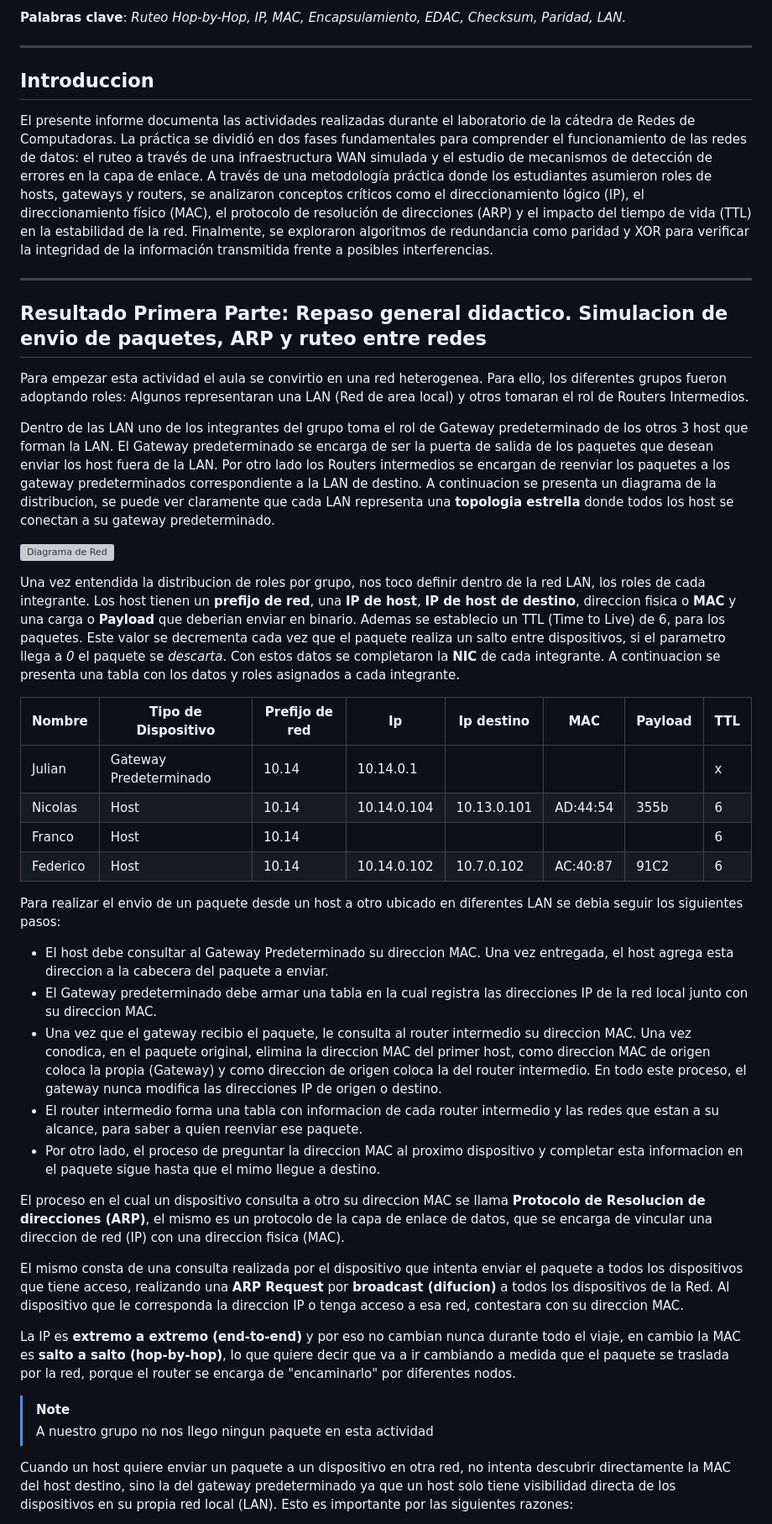
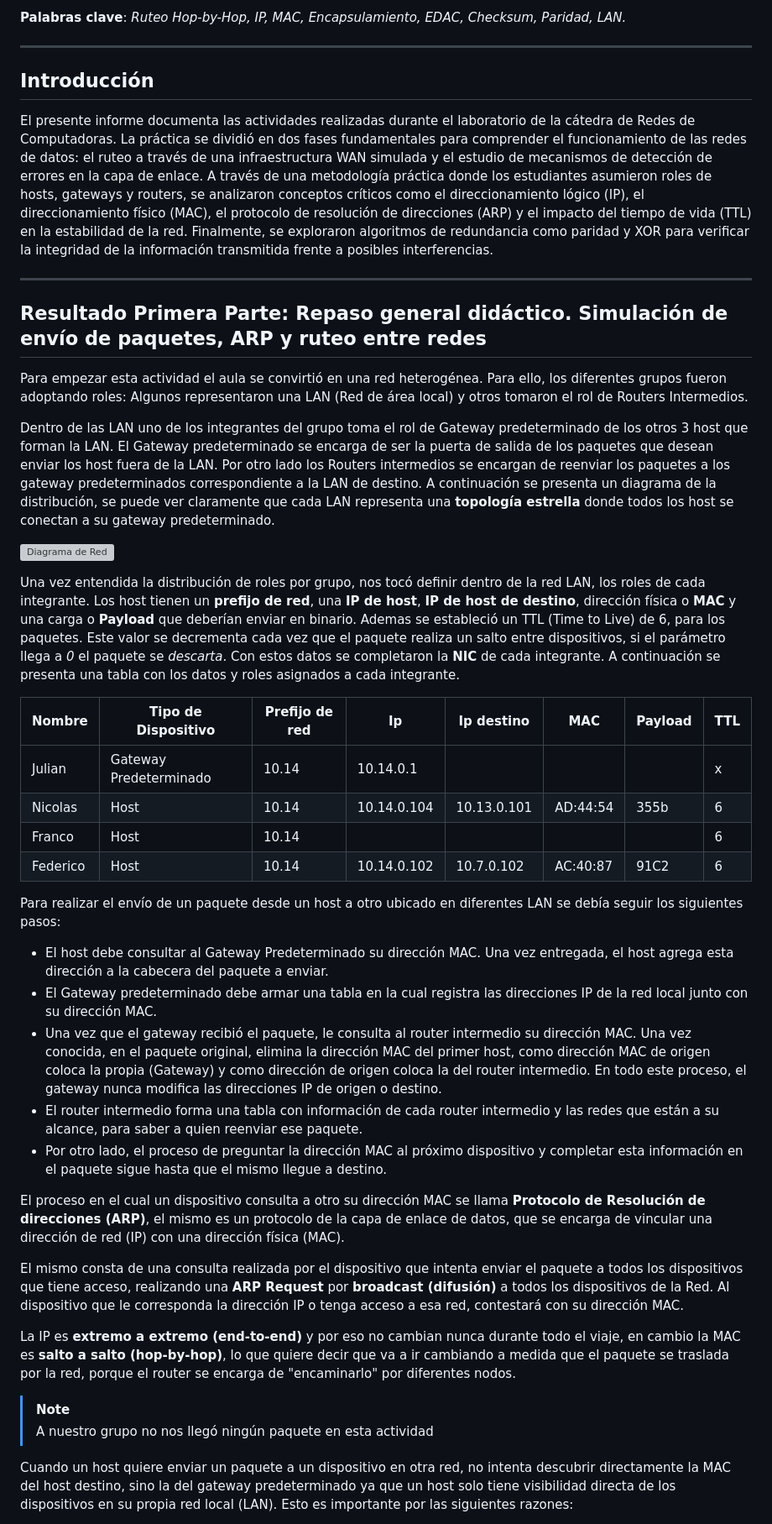
Before and after one commit to nicopinera/Redes-De-Compu-2026, a Markdown page: TP1/README.md, the part around one of its changes. Shown at 84% size. Rendered like a GitHub page; grey boxes are pictures that could not be loaded.

```diff
--- a/TP1/README.md
+++ b/TP1/README.md
@@ -40,21 +40,21 @@ Este documento detalla la simulación de una infraestructura de red WAN y el est
 
 ---
 
-## Introduccion
+## Introducción
 
 El presente informe documenta las actividades realizadas durante el laboratorio de la cátedra de Redes de Computadoras. La práctica se dividió en dos fases fundamentales para comprender el funcionamiento de las redes de datos: el ruteo a través de una infraestructura WAN simulada y el estudio de mecanismos de detección de errores en la capa de enlace. A través de una metodología práctica donde los estudiantes asumieron roles de hosts, gateways y routers, se analizaron conceptos críticos como el direccionamiento lógico (IP), el direccionamiento físico (MAC), el protocolo de resolución de direcciones (ARP) y el impacto del tiempo de vida (TTL) en la estabilidad de la red. Finalmente, se exploraron algoritmos de redundancia como paridad y XOR para verificar la integridad de la información transmitida frente a posibles interferencias.
 
 ---
 
-## Resultado Primera Parte: Repaso general didactico. Simulacion de envio de paquetes, ARP y ruteo entre redes
+## Resultado Primera Parte: Repaso general didáctico. Simulación de envío de paquetes, ARP y ruteo entre redes
 
-Para empezar esta actividad el aula se convirtio en una red heterogenea. Para ello, los diferentes grupos fueron adoptando roles: Algunos representaran una LAN (Red de area local) y otros tomaran el rol de Routers Intermedios.
+Para empezar esta actividad el aula se convirtió en una red heterogénea. Para ello, los diferentes grupos fueron adoptando roles: Algunos representaron una LAN (Red de área local) y otros tomaron el rol de Routers Intermedios.
 
-Dentro de las LAN uno de los integrantes del grupo toma el rol de Gateway predeterminado de los otros 3 host que forman la LAN. El Gateway predeterminado se encarga de ser la puerta de salida de los paquetes que desean enviar los host fuera de la LAN. Por otro lado los Routers intermedios se encargan de reenviar los paquetes a los gateway predeterminados correspondiente a la LAN de destino. A continuacion se presenta un diagrama de la distribucion, se puede ver claramente que cada LAN representa una **topologia estrella** donde todos los host se conectan a su gateway predeterminado.
+Dentro de las LAN uno de los integrantes del grupo toma el rol de Gateway predeterminado de los otros 3 host que forman la LAN. El Gateway predeterminado se encarga de ser la puerta de salida de los paquetes que desean enviar los host fuera de la LAN. Por otro lado los Routers intermedios se encargan de reenviar los paquetes a los gateway predeterminados correspondiente a la LAN de destino. A continuación se presenta un diagrama de la distribución, se puede ver claramente que cada LAN representa una **topología estrella** donde todos los host se conectan a su gateway predeterminado.
 
 ![Diagrama de Red](https://github.com/user-attachments/assets/5a4898bb-138c-47f1-b6aa-8adc413afd83)
 
-Una vez entendida la distribucion de roles por grupo, nos toco definir dentro de la red LAN, los roles de cada integrante. Los host tienen un **prefijo de red**, una **IP de host**, **IP de host de destino**, direccion fisica o **MAC** y una carga o **Payload** que deberian enviar en binario. Ademas se establecio un TTL (Time to Live) de 6, para los paquetes. Este valor se decrementa cada vez que el paquete realiza un salto entre dispositivos, si el parametro llega a _0_ el paquete se _descarta_. Con estos datos se completaron la **NIC** de cada integrante. A continuacion se presenta una tabla con los datos y roles asignados a cada integrante.
+Una vez entendida la distribución de roles por grupo, nos tocó definir dentro de la red LAN, los roles de cada integrante. Los host tienen un **prefijo de red**, una **IP de host**, **IP de host de destino**, dirección física o **MAC** y una carga o **Payload** que deberían enviar en binario. Ademas se estableció un TTL (Time to Live) de 6, para los paquetes. Este valor se decrementa cada vez que el paquete realiza un salto entre dispositivos, si el parámetro llega a _0_ el paquete se _descarta_. Con estos datos se completaron la **NIC** de cada integrante. A continuación se presenta una tabla con los datos y roles asignados a cada integrante.
 
 | Nombre   | Tipo de Dispositivo    | Prefijo de red | Ip          | Ip destino  | MAC      | Payload | TTL |
 | -------- | ---------------------- | -------------- | ----------- | ----------- | -------- | ------- | --- |
@@ -63,22 +63,22 @@ Una vez entendida la distribucion de roles por grupo, nos toco definir dentro de
 | Franco   | Host                   | 10.14          |             |             |          |         | 6   |
 | Federico | Host                   | 10.14          | 10.14.0.102 | 10.7.0.102  | AC:40:87 | 91C2    | 6   |
 
-Para realizar el envio de un paquete desde un host a otro ubicado en diferentes LAN se debia seguir los siguientes pasos:
+Para realizar el envío de un paquete desde un host a otro ubicado en diferentes LAN se debía seguir los siguientes pasos:
 
-- El host debe consultar al Gateway Predeterminado su direccion MAC. Una vez entregada, el host agrega esta direccion a la cabecera del paquete a enviar.
-- El Gateway predeterminado debe armar una tabla en la cual registra las direcciones IP de la red local junto con su direccion MAC.
-- Una vez que el gateway recibio el paquete, le consulta al router intermedio su direccion MAC. Una vez conodica, en el paquete original, elimina la direccion MAC del primer host, como direccion MAC de origen coloca la propia (Gateway) y como direccion de origen coloca la del router intermedio. En todo este proceso, el gateway nunca modifica las direcciones IP de origen o destino.
-- El router intermedio forma una tabla con informacion de cada router intermedio y las redes que estan a su alcance, para saber a quien reenviar ese paquete.
-- Por otro lado, el proceso de preguntar la direccion MAC al proximo dispositivo y completar esta informacion en el paquete sigue hasta que el mimo llegue a destino.
+- El host debe consultar al Gateway Predeterminado su dirección MAC. Una vez entregada, el host agrega esta dirección a la cabecera del paquete a enviar.
+- El Gateway predeterminado debe armar una tabla en la cual registra las direcciones IP de la red local junto con su dirección MAC.
+- Una vez que el gateway recibió el paquete, le consulta al router intermedio su dirección MAC. Una vez conocida, en el paquete original, elimina la dirección MAC del primer host, como dirección MAC de origen coloca la propia (Gateway) y como dirección de origen coloca la del router intermedio. En todo este proceso, el gateway nunca modifica las direcciones IP de origen o destino.
+- El router intermedio forma una tabla con información de cada router intermedio y las redes que están a su alcance, para saber a quien reenviar ese paquete.
+- Por otro lado, el proceso de preguntar la dirección MAC al próximo dispositivo y completar esta información en el paquete sigue hasta que el mismo llegue a destino.
 
-El proceso en el cual un dispositivo consulta a otro su direccion MAC se llama **Protocolo de Resolucion de direcciones (ARP)**, el mismo es un protocolo de la capa de enlace de datos, que se encarga de vincular una direccion de red (IP) con una direccion fisica (MAC).
+El proceso en el cual un dispositivo consulta a otro su dirección MAC se llama **Protocolo de Resolución de direcciones (ARP)**, el mismo es un protocolo de la capa de enlace de datos, que se encarga de vincular una dirección de red (IP) con una dirección física (MAC).
 
-El mismo consta de una consulta realizada por el dispositivo que intenta enviar el paquete a todos los dispositivos que tiene acceso, realizando una **ARP Request** por **broadcast (difucion)** a todos los dispositivos de la Red. Al dispositivo que le corresponda la direccion IP o tenga acceso a esa red, contestara con su direccion MAC.
+El mismo consta de una consulta realizada por el dispositivo que intenta enviar el paquete a todos los dispositivos que tiene acceso, realizando una **ARP Request** por **broadcast (difusión)** a todos los dispositivos de la Red. Al dispositivo que le corresponda la dirección IP o tenga acceso a esa red, contestará con su dirección MAC.
 
 La IP es **extremo a extremo (end-to-end)** y por eso no cambian nunca durante todo el viaje, en cambio la MAC es **salto a salto (hop-by-hop)**, lo que quiere decir que va a ir cambiando a medida que el paquete se traslada por la red, porque el router se encarga de "encaminarlo" por diferentes nodos.
 
 > [!NOTE]
-> A nuestro grupo no nos llego ningun paquete en esta actividad
+> A nuestro grupo no nos llegó ningún paquete en esta actividad
 
 Cuando un host quiere enviar un paquete a un dispositivo en otra red, no intenta descubrir directamente la MAC del host destino, sino la del gateway predeterminado ya que un host solo tiene visibilidad directa de los dispositivos en su propia red local (LAN). Esto es importante por las siguientes razones:
 
```
Also changed, not shown: other parts of TP1/README.md (+13 -13 lines).
